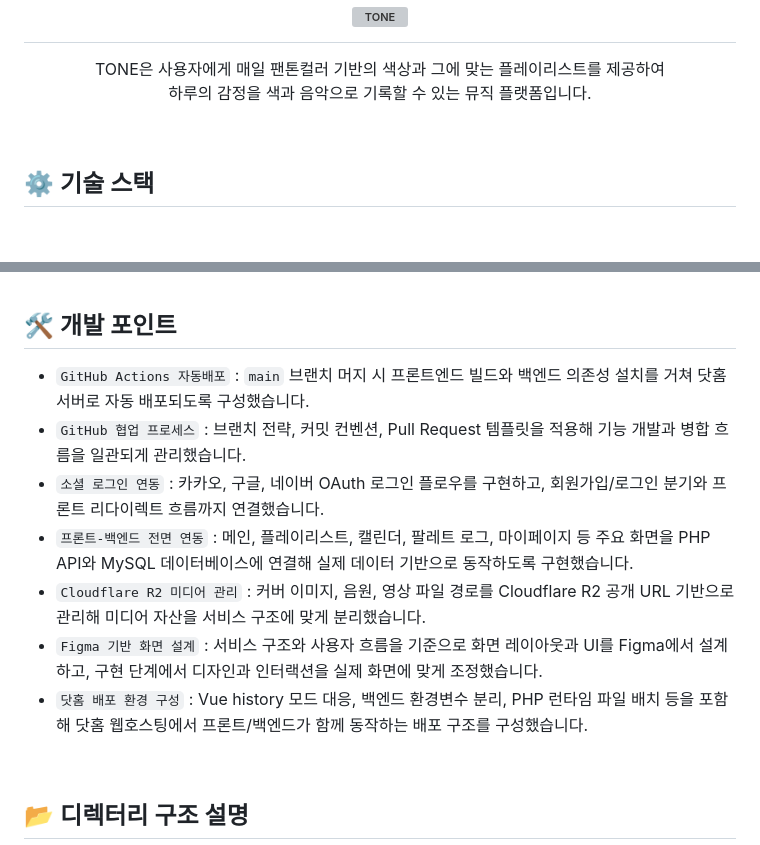
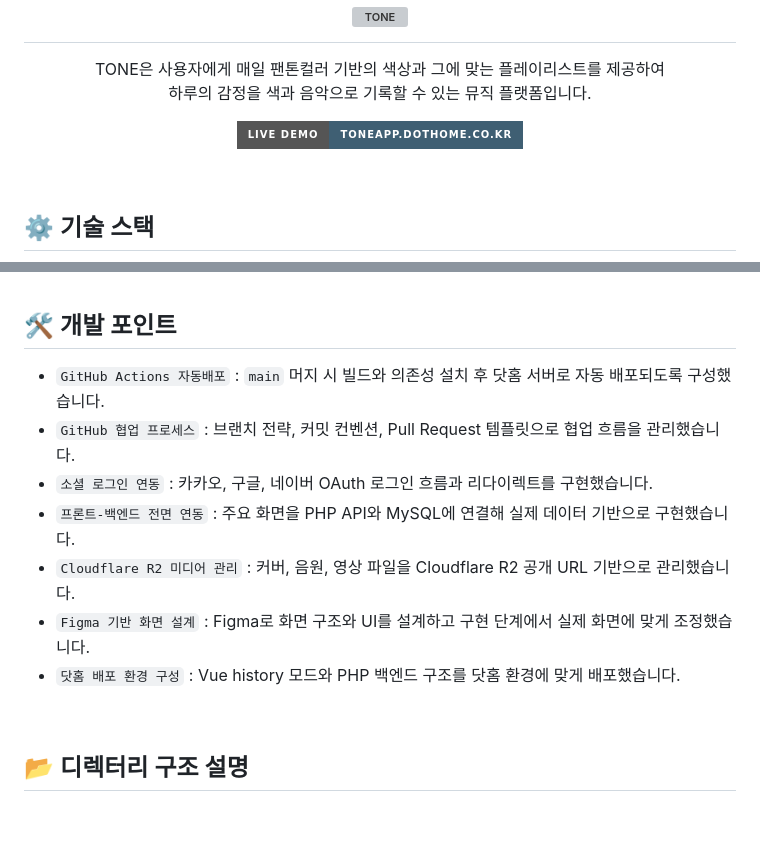
Before and after one commit to urusekai/TONE, a Markdown page: README.md, 2 parts joined by grey strips. GitHub-like rendering; badges without logos; blank space fills up the shorter version; grey boxes are pictures that could not be loaded.

Commit message:
Docs: README에 시연링크 추가하고 개발포인트 짧게 정리

```diff
--- a/README.md
+++ b/README.md
@@ -8,6 +8,11 @@
 <p align="center">
 TONE은 사용자에게 매일 팬톤컬러 기반의 색상과 그에 맞는 플레이리스트를 제공하여<br/>
 하루의 감정을 색과 음악으로 기록할 수 있는 뮤직 플랫폼입니다.
+</p>
+<p align="center">
+  <a href="http://toneapp.dothome.co.kr" target="_blank">
+    <img alt="Live Demo" src="https://img.shields.io/badge/Live%20Demo-toneapp.dothome.co.kr-3F5F73?style=for-the-badge&logo=googlechrome&logoColor=white" />
+  </a>
 </p>
 
 <br>
@@ -46,13 +51,13 @@ TONE은 사용자에게 매일 팬톤컬러 기반의 색상과 그에 맞는
 
 ## 🛠 개발 포인트
 
-- `GitHub Actions 자동배포` : `main` 브랜치 머지 시 프론트엔드 빌드와 백엔드 의존성 설치를 거쳐 닷홈 서버로 자동 배포되도록 구성했습니다.
-- `GitHub 협업 프로세스` : 브랜치 전략, 커밋 컨벤션, Pull Request 템플릿을 적용해 기능 개발과 병합 흐름을 일관되게 관리했습니다.
-- `소셜 로그인 연동` : 카카오, 구글, 네이버 OAuth 로그인 플로우를 구현하고, 회원가입/로그인 분기와 프론트 리다이렉트 흐름까지 연결했습니다.
-- `프론트-백엔드 전면 연동` : 메인, 플레이리스트, 캘린더, 팔레트 로그, 마이페이지 등 주요 화면을 PHP API와 MySQL 데이터베이스에 연결해 실제 데이터 기반으로 동작하도록 구현했습니다.
-- `Cloudflare R2 미디어 관리` : 커버 이미지, 음원, 영상 파일 경로를 Cloudflare R2 공개 URL 기반으로 관리해 미디어 자산을 서비스 구조에 맞게 분리했습니다.
-- `Figma 기반 화면 설계` : 서비스 구조와 사용자 흐름을 기준으로 화면 레이아웃과 UI를 Figma에서 설계하고, 구현 단계에서 디자인과 인터랙션을 실제 화면에 맞게 조정했습니다.
-- `닷홈 배포 환경 구성` : Vue history 모드 대응, 백엔드 환경변수 분리, PHP 런타임 파일 배치 등을 포함해 닷홈 웹호스팅에서 프론트/백엔드가 함께 동작하는 배포 구조를 구성했습니다.
+- `GitHub Actions 자동배포` : `main` 머지 시 빌드와 의존성 설치 후 닷홈 서버로 자동 배포되도록 구성했습니다.
+- `GitHub 협업 프로세스` : 브랜치 전략, 커밋 컨벤션, Pull Request 템플릿으로 협업 흐름을 관리했습니다.
+- `소셜 로그인 연동` : 카카오, 구글, 네이버 OAuth 로그인 흐름과 리다이렉트를 구현했습니다.
+- `프론트-백엔드 전면 연동` : 주요 화면을 PHP API와 MySQL에 연결해 실제 데이터 기반으로 구현했습니다.
+- `Cloudflare R2 미디어 관리` : 커버, 음원, 영상 파일을 Cloudflare R2 공개 URL 기반으로 관리했습니다.
+- `Figma 기반 화면 설계` : Figma로 화면 구조와 UI를 설계하고 구현 단계에서 실제 화면에 맞게 조정했습니다.
+- `닷홈 배포 환경 구성` : Vue history 모드와 PHP 백엔드 구조를 닷홈 환경에 맞게 배포했습니다.
 
 <br>
 
```
